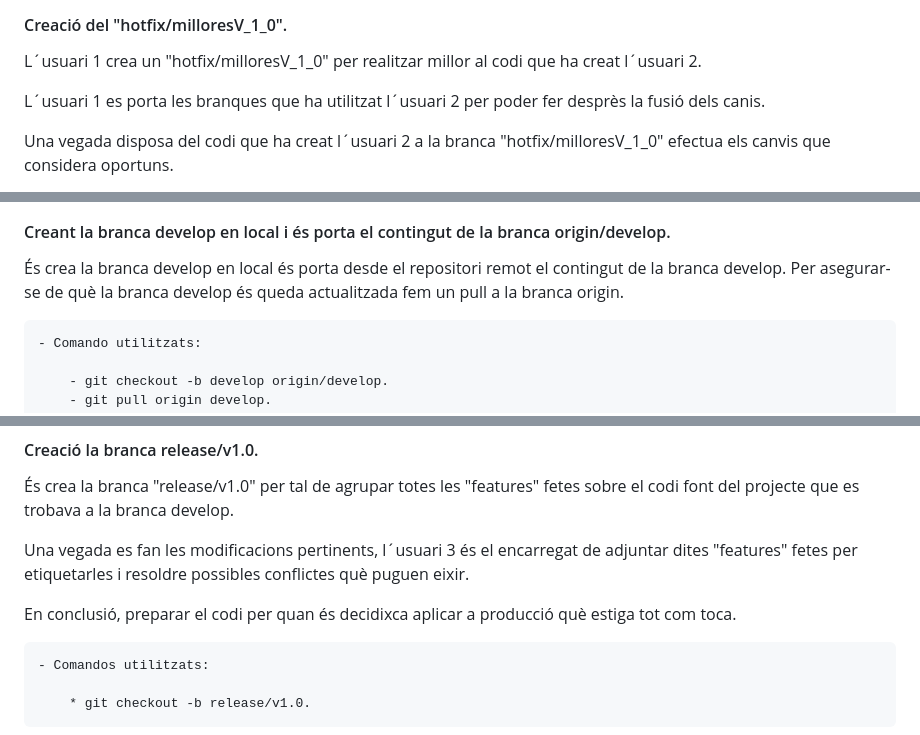
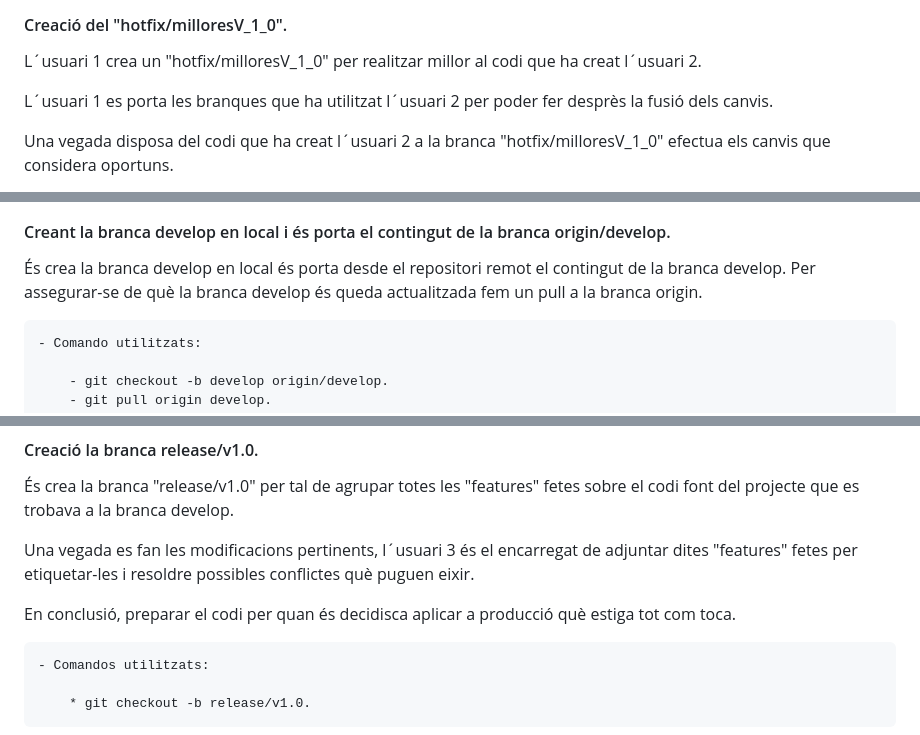
Before and after one commit to KvaleroSor/practicaAvaluableControlVersions, a Markdown page: README.md, 3 parts joined by grey strips. Drawn GitHub-style.

```diff
--- a/README.md
+++ b/README.md
@@ -135,7 +135,7 @@ L´usuari 1 crea un "hotfix/milloresV_1_0" per realitzar millor al codi que ha c
 l´usuari 2.
 
 L´usuari 1 es porta les branques que ha utilitzat l´usuari 2 per poder fer desprès la
-fusió dels canis.
+fusió dels canvis.
 
 Una vegada disposa del codi que ha creat l´usuari 2 a la branca "hotfix/milloresV_1_0"
 efectua els canvis que considera oportuns.
@@ -196,7 +196,7 @@ He tornat a configurar l´usuari i el email i ho adjunte per evitar que hi hagen
 
 És crea la branca develop en local és porta desde el repositori remot el contingut de la
 branca develop.
-Per asegurar-se de què la branca develop és queda actualitzada fem un pull a la branca origin.
+Per assegurar-se de què la branca develop és queda actualitzada fem un pull a la branca origin.
 
     - Comando utilitzats:
 
@@ -329,10 +329,10 @@ feature/estilsCSS del repositori remot.
 el codi font del projecte que es trobava a la branca develop.
 
 Una vegada es fan les modificacions pertinents, l´usuari 3 és el encarregat de
-adjuntar dites "features" fetes per etiquetarles i resoldre possibles conflictes què
+adjuntar dites "features" fetes per etiquetar-les i resoldre possibles conflictes què
 puguen eixir.
 
-En conclusió, preparar el codi per quan és decidixca aplicar a producció què estiga
+En conclusió, preparar el codi per quan és decidisca aplicar a producció què estiga
 tot com toca.
 
     - Comandos utilitzats:
```
Also changed, not shown: other parts of README.md (+11 -11 lines).
